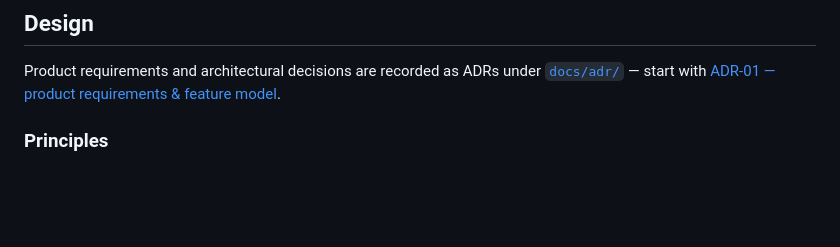
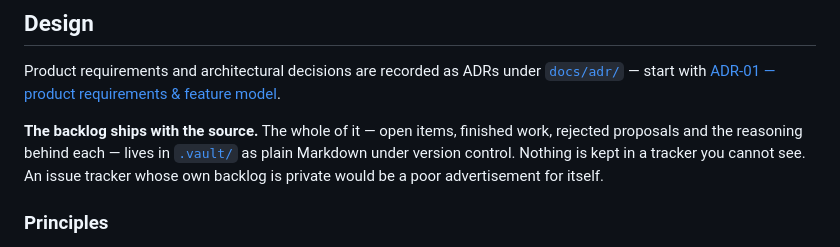
Before and after one commit to meta-agentic/meta-tracker, a Markdown page: README.md, the part around the change. Drawn GitHub-style; blank space fills up the shorter version.

Commit message:
feat(vault): move the project backlog into the repository
The backlog now lives in `.vault/`, under version control, shipping with every
clone. Open items, finished work, rejected proposals and the reasoning behind
each are readable by anyone who has the source.

This makes the repository self-sufficient. Nothing about the project's direction
is held anywhere a reader cannot reach, and a fork inherits the argument along
with the code rather than starting from the code alone.

The format is plain Markdown with a YAML header, and the directory an item sits
in is its status, so the whole backlog is greppable, diffable and reviewable in
a pull request. `.vault/README.md` documents the convention. No tooling is
required to read or change it, and nothing in the build, the tests or the
runtime reads these files.

Two things were adjusted on the way in:

  - the decision record carried a notice, written when the design lived in a
    private planning repository, saying it must never be published. That notice
    is superseded by this change and now describes where the record actually
    lives.
  - the generated index files described how a wider private workspace was
    organised. They now describe only this project.

Agent session state that had collected under the backlog directory is not
included.

```diff
--- a/README.md
+++ b/README.md
@@ -48,6 +48,12 @@ Design goals, in priority order:
 Product requirements and architectural decisions are recorded as ADRs under
 [`docs/adr/`](./docs/adr/) — start with
 [ADR-01 — product requirements & feature model](./docs/adr/ADR-01-product-requirements-and-features.md).
+
+**The backlog ships with the source.** The whole of it — open items, finished
+work, rejected proposals and the reasoning behind each — lives in
+[`.vault/`](./.vault/README.md) as plain Markdown under version control. Nothing
+is kept in a tracker you cannot see. An issue tracker whose own backlog is
+private would be a poor advertisement for itself.
 
 ### Principles
 
```
